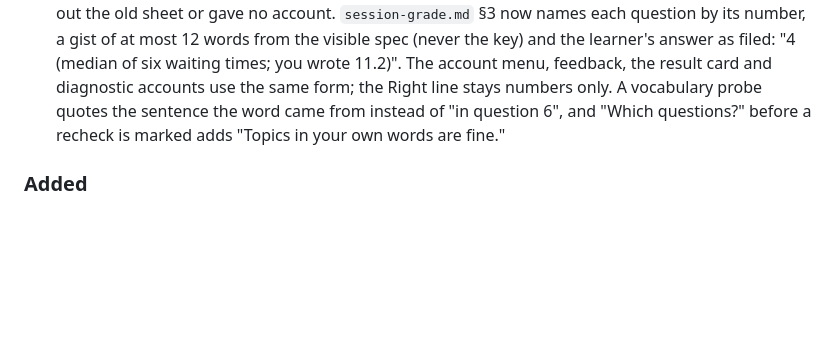
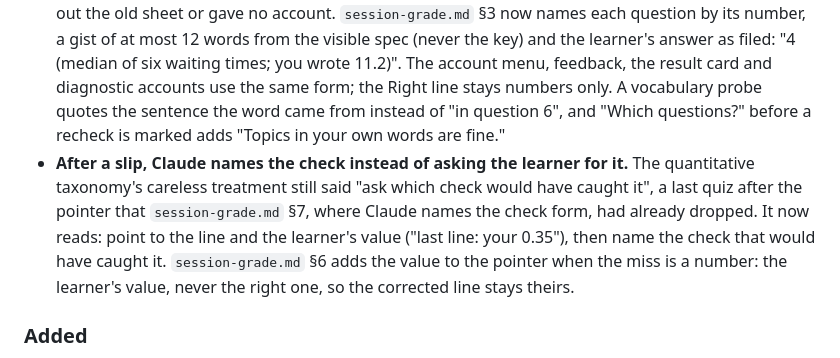
Before and after one commit to romanprigodskii/indelible, a Markdown page: CHANGELOG.md, the part around the change. Rendered like a GitHub page; blank space fills up the shorter version.

Commit message:
Name the check after a slip instead of asking the learner for it [real-sessions-ml-sat-1]
The quantitative careless treatment was the last place still quizzing the learner on the
check after the pointer. The pointer now also names the learner's value on a number miss.

Co-Authored-By: Claude Opus 5.5 (1M context) <noreply@anthropic.com>

```diff
--- a/CHANGELOG.md
+++ b/CHANGELOG.md
@@ -14,6 +14,7 @@ All notable changes to this project are recorded here. The format follows [Keep
 - **"How am I doing" is a status question, and status has a shape.** The trigger sent a casual question on the train to the weekly review: three check-in questions, a `reviews/` file, compaction and proposals. Status had no answer shape, so replies varied and could show raw metric names, and nothing told Claude to keep the brief's private block to itself, so a status look before a recheck could name its topics. "How am I doing" now routes to status (`SKILL.md`, `README.md`, `review.md`); the review's triggers are "weekly review", "review my week" or a yes to the close offer. A new `review.md` §9 gives status at most 5 plain lines (this week's sessions, the latest 2-day recheck, what's solid, the next session, one to-do), never reads out anything below the line, translates stats labels, writes nothing, and ends with "Full weekly review? (yes/no)". Learners with sessions of 30 minutes or less get the weekly review as 3 lines with that offer, as the week-1 "3-line check-in" in `measure.md` §11 promised; the check-in questions come only on a yes.
 - **The learner is told how photos reach the session.** Paper plus phone photos is the main answer route for exams and courses, but nothing said how a photo gets from the phone into the terminal, and the P8 offer of a synced photos folder had no follow-through. The welcome card now has a photos line fitted to the learner's computer and phone (AirDrop or the inbox folder on a Mac; email the photos to yourself and save them in the inbox on Windows; attach them in Claude Code desktop; a paste works too, but keeps only a transcript), and the recheck hand-over points to it. When the learner says "sent", `session-grade.md` §2 lists image and PDF files newer than the sheet in the inbox, Downloads and any recorded photos folder, names them, and files them only after a yes. P8 now asks for a folder just for study photos and records its path in the root `CLAUDE.md`.
 - **Marking names each question by what it asked, not its number alone.** The verdict list, the account menu and every feedback line said "Question 4", even for a sheet sat days earlier (a solo block, marking carried over, a photo sent later), so a learner who does several sheets a day had to dig out the old sheet or gave no account. `session-grade.md` §3 now names each question by its number, a gist of at most 12 words from the visible spec (never the key) and the learner's answer as filed: "4 (median of six waiting times; you wrote 11.2)". The account menu, feedback, the result card and diagnostic accounts use the same form; the Right line stays numbers only. A vocabulary probe quotes the sentence the word came from instead of "in question 6", and "Which questions?" before a recheck is marked adds "Topics in your own words are fine."
+- **After a slip, Claude names the check instead of asking the learner for it.** The quantitative taxonomy's careless treatment still said "ask which check would have caught it", a last quiz after the pointer that `session-grade.md` §7, where Claude names the check form, had already dropped. It now reads: point to the line and the learner's value ("last line: your 0.35"), then name the check that would have caught it. `session-grade.md` §6 adds the value to the pointer when the miss is a number: the learner's value, never the right one, so the corrected line stays theirs.
 
 ### Added
 
```
Also changed, not shown: 2 other files.
